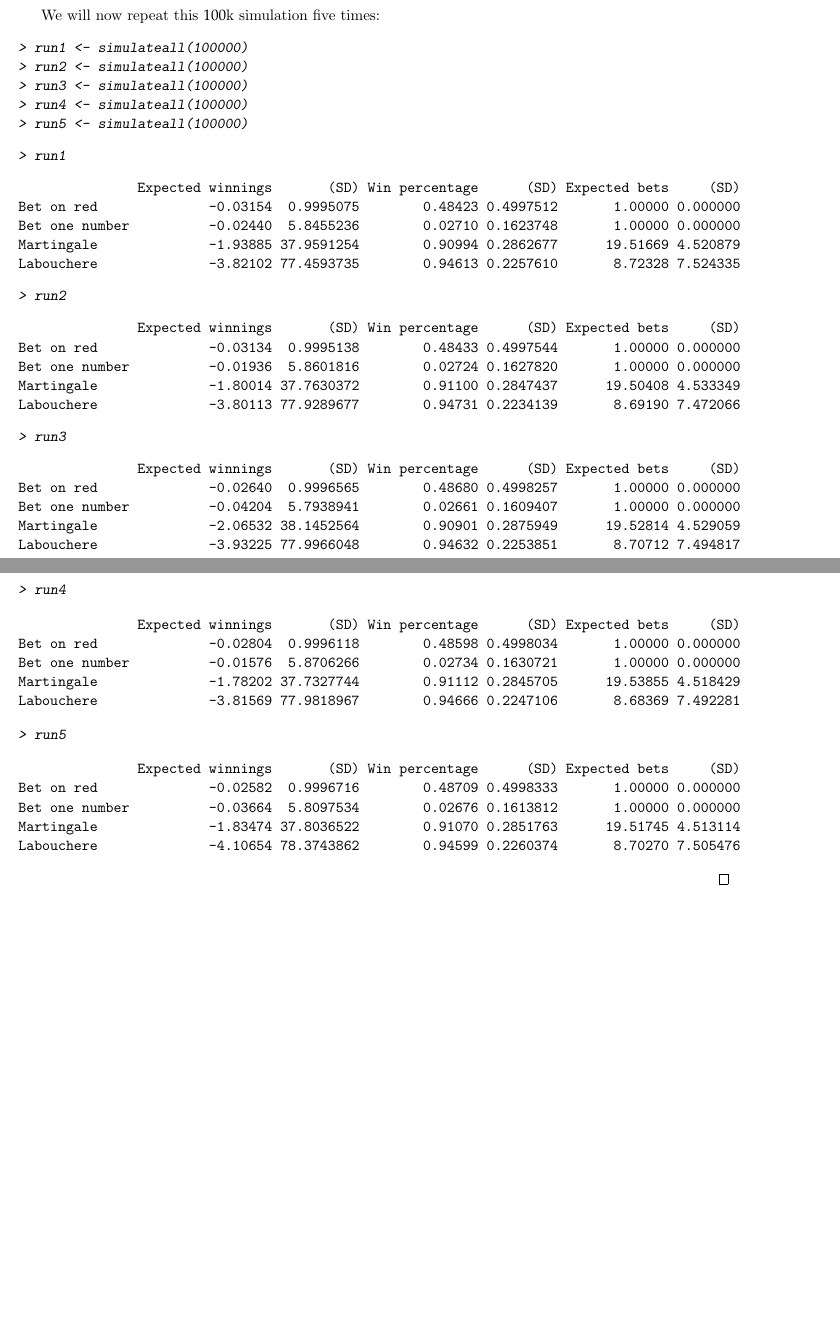
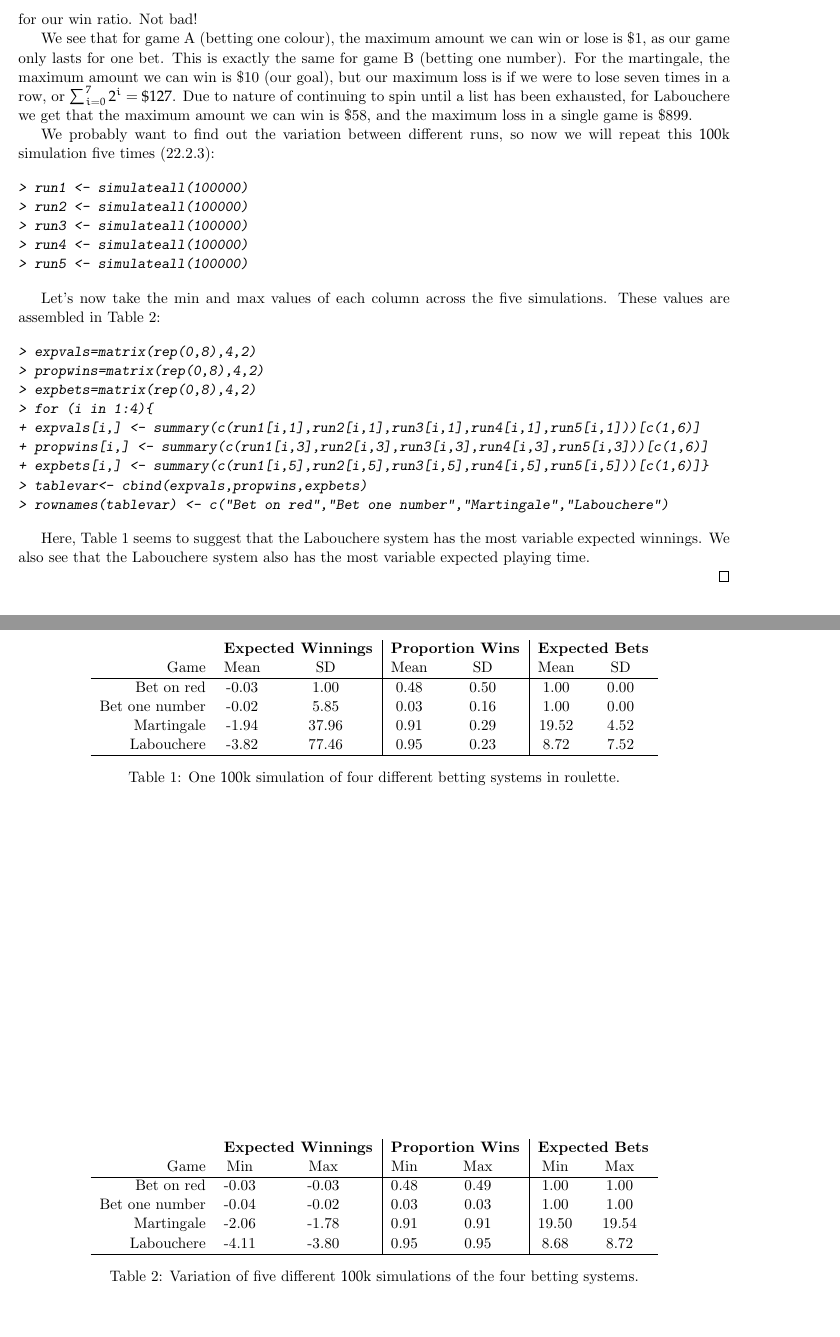
Before and after one commit to itsthomson/SP, a LaTeX problem sheet (assignment2/spa2_tn248.tex): two parts of pages 4 and 5 of 5 before the commit and two parts of pages 5 and 6 of 6 after it, joined at a grey line, cut at the place of the change, the shorter picture padded with empty space. The pictures show the PDF file assignment2/spa2_tn248.pdf that the author committed with the source.

Commit message:
submitting now!

```diff
--- a/assignment2/spa2_tn248.tex
+++ b/assignment2/spa2_tn248.tex
@@ -242,7 +241,8 @@ We'll now create a function, {\tt simulateall}, that will run these four games a
 +
 + 	results <- cbind(expectedwin,winningssd,totalwins,winssd, totalspins,spinssd)
 + 	rownames(results) <- c("Bet on red","Bet one number","Martingale","Labouchere")
-+ 	colnames(results) <- c("Expected winnings", "(SD)","Win percentage","(SD)","Expected bets","(SD)")
++ 	colnames(results) <- c("Expected winnings", "(SD)","Win percentage","(SD)",
++ 	"Expected bets","(SD)")
 + 	return(results)
 + 	}
 \end{Sinput}
@@ -277,4 +277,21 @@ Labouchere              -3.82102 77.4593735        0.94613 0.2257610       8.723
 \end{Soutput}
 \end{Schunk}
 
-We will now repeat this $100$k simulation five times:
+% Parts of the following multicolumn table code is courtesy of S. Bagaria.
+\begin{table}[H]
+\begin{center}
+\begin{tabular}{rcc|cc|cc}
+& \multicolumn{2}{c|}{{\bf Expected Winnings}} & \multicolumn{2}{c|}{{\bf Proportion Wins}} & \multicolumn{2}{c}{{\bf Expected Bets}} \\
+Game & Mean & SD & Mean & SD & Mean & SD \\
+% latex table generated in R 2.11.1 by xtable 1.5-6 package
+% Tue Nov  9 17:57:13 2010
+  \hline
+Bet on red & -0.03 & 1.00 & 0.48 & 0.50 & 1.00 & 0.00 \\
+  Bet one number & -0.02 & 5.85 & 0.03 & 0.16 & 1.00 & 0.00 \\
+  Martingale & -1.94 & 37.96 & 0.91 & 0.29 & 19.52 & 4.52 \\
+  Labouchere & -3.82 & 77.46 & 0.95 & 0.23 & 8.72 & 7.52 \\
+   \hline\end{tabular}
+\end{center}
+\caption{One $100$k simulation of four different betting systems in roulette.}
+\label{table:onetime}
+\end{table}
@@ -280,0 +303 @@ We will now repeat this $100$k simulation five times:
+\[\left| \frac{0.4865-0.4842}{0.4865}\right| \times 100 = 0.472\%\] for our win ratio.
@@ -281,3 +310,8 @@ We will now repeat this $100$k simulation five times:
+\[\left| \frac{0.02703-0.02710}{0.02703}\right| \times 100 = 0.259\%\] for our win ratio. Not bad!
+
+We see that for game A (betting one colour), the maximum amount we can win or lose is \$1, as our game only lasts for one bet. This is exactly the same for game B (betting one number). For the martingale, the maximum amount we can win is \$10 (our goal), but our maximum loss is if we were to lose seven times in a row, or $\sum^7_{i=0} 2^i = \$127$. Due to nature of continuing to spin until a list has been exhausted, for Labouchere we get that the maximum amount we can win is \$58, and the maximum loss in a single game is \$899.
+
+We probably want to find out the variation between different runs, so now we will repeat this $100$k simulation five times (22.2.3):
 
 \begin{Schunk}
 \begin{Sinput}
@@ -289,58 +323,49 @@ We will now repeat this $100$k simulation five times:
 \end{Sinput}
 \end{Schunk}
 
+%<<outputfivetimes,echo=FALSE, results=tex>>=
+%xtable(run1)
+%xtable(run2)
+%xtable(run3)
+%xtable(run4)
+%xtable(run5)
+%@
+
+Let's now take the min and max values of each column across the five simulations. These values are assembled in Table~\ref{table:fivesim}:
+
 \begin{Schunk}
 \begin{Sinput}
-> run1
+> expvals=matrix(rep(0,8),4,2)
+> propwins=matrix(rep(0,8),4,2)
+> expbets=matrix(rep(0,8),4,2)
+> for (i in 1:4){
++ expvals[i,] <- summary(c(run1[i,1],run2[i,1],run3[i,1],run4[i,1],run5[i,1]))[c(1,6)]
++ propwins[i,] <- summary(c(run1[i,3],run2[i,3],run3[i,3],run4[i,3],run5[i,3]))[c(1,6)]
++ expbets[i,] <- summary(c(run1[i,5],run2[i,5],run3[i,5],run4[i,5],run5[i,5]))[c(1,6)]}
+> tablevar<- cbind(expvals,propwins,expbets)
+> rownames(tablevar) <- c("Bet on red","Bet one number","Martingale","Labouchere")
 \end{Sinput}
-\begin{Soutput}
-               Expected winnings       (SD) Win percentage      (SD) Expected bets     (SD)
-Bet on red              -0.03154  0.9995075        0.48423 0.4997512       1.00000 0.000000
-Bet one number          -0.02440  5.8455236        0.02710 0.1623748       1.00000 0.000000
-Martingale              -1.93885 37.9591254        0.90994 0.2862677      19.51669 4.520879
-Labouchere              -3.82102 77.4593735        0.94613 0.2257610       8.72328 7.524335
-\end{Soutput}
-\begin{Sinput}
-> run2
-\end{Sinput}
-\begin{Soutput}
-               Expected winnings       (SD) Win percentage      (SD) Expected bets     (SD)
-Bet on red              -0.03134  0.9995138        0.48433 0.4997544       1.00000 0.000000
-Bet one number          -0.01936  5.8601816        0.02724 0.1627820       1.00000 0.000000
-Martingale              -1.80014 37.7630372        0.91100 0.2847437      19.50408 4.533349
-Labouchere              -3.80113 77.9289677        0.94731 0.2234139       8.69190 7.472066
-\end{Soutput}
-\begin{Sinput}
-> run3
-\end{Sinput}
-\begin{Soutput}
-               Expected winnings       (SD) Win percentage      (SD) Expected bets     (SD)
-Bet on red              -0.02640  0.9996565        0.48680 0.4998257       1.00000 0.000000
-Bet one number          -0.04204  5.7938941        0.02661 0.1609407       1.00000 0.000000
-Martingale              -2.06532 38.1452564        0.90901 0.2875949      19.52814 4.529059
-Labouchere              -3.93225 77.9966048        0.94632 0.2253851       8.70712 7.494817
-\end{Soutput}
-\begin{Sinput}
-> run4
-\end{Sinput}
-\begin{Soutput}
-               Expected winnings       (SD) Win percentage      (SD) Expected bets     (SD)
-Bet on red              -0.02804  0.9996118        0.48598 0.4998034       1.00000 0.000000
-Bet one number          -0.01576  5.8706266        0.02734 0.1630721       1.00000 0.000000
-Martingale              -1.78202 37.7327744        0.91112 0.2845705      19.53855 4.518429
-Labouchere              -3.81569 77.9818967        0.94666 0.2247106       8.68369 7.492281
-\end{Soutput}
-\begin{Sinput}
-> run5
-\end{Sinput}
-\begin{Soutput}
-               Expected winnings       (SD) Win percentage      (SD) Expected bets     (SD)
-Bet on red              -0.02582  0.9996716        0.48709 0.4998333       1.00000 0.000000
-Bet one number          -0.03664  5.8097534        0.02676 0.1613812       1.00000 0.000000
-Martingale              -1.83474 37.8036522        0.91070 0.2851763      19.51745 4.513114
-Labouchere              -4.10654 78.3743862        0.94599 0.2260374       8.70270 7.505476
-\end{Soutput}
 \end{Schunk}
+
+\begin{table}[H]
+\begin{center}
+\begin{tabular}{rcc|cc|cc}
+& \multicolumn{2}{c|}{{\bf Expected Winnings}} & \multicolumn{2}{c|}{{\bf Proportion Wins}} & \multicolumn{2}{c}{{\bf Expected Bets}} \\
+Game & Min & Max & Min & Max & Min & Max \\
+% latex table generated in R 2.11.1 by xtable 1.5-6 package
+% Tue Nov  9 17:57:13 2010
+  \hline
+Bet on red & -0.03 & -0.03 & 0.48 & 0.49 & 1.00 & 1.00 \\
+  Bet one number & -0.04 & -0.02 & 0.03 & 0.03 & 1.00 & 1.00 \\
+  Martingale & -2.06 & -1.78 & 0.91 & 0.91 & 19.50 & 19.54 \\
+  Labouchere & -4.11 & -3.80 & 0.95 & 0.95 & 8.68 & 8.72 \\
+   \hline\end{tabular}
+\end{center}
+\caption{Variation of five different $100$k simulations of the four betting systems.}
+\label{table:fivesim}
+\end{table}
+
+Here, Table~\ref{table:onetime} seems to suggest that the Labouchere system has the most variable expected winnings. We also see that the Labouchere system also has the most variable expected playing time.
 
 \eans
 \end{document}
```
Also changed, not shown: assignment2/spa2_tn248.pdf, assignment2/spa2_tn248.tex (24 more changed lines), 2 other files.
